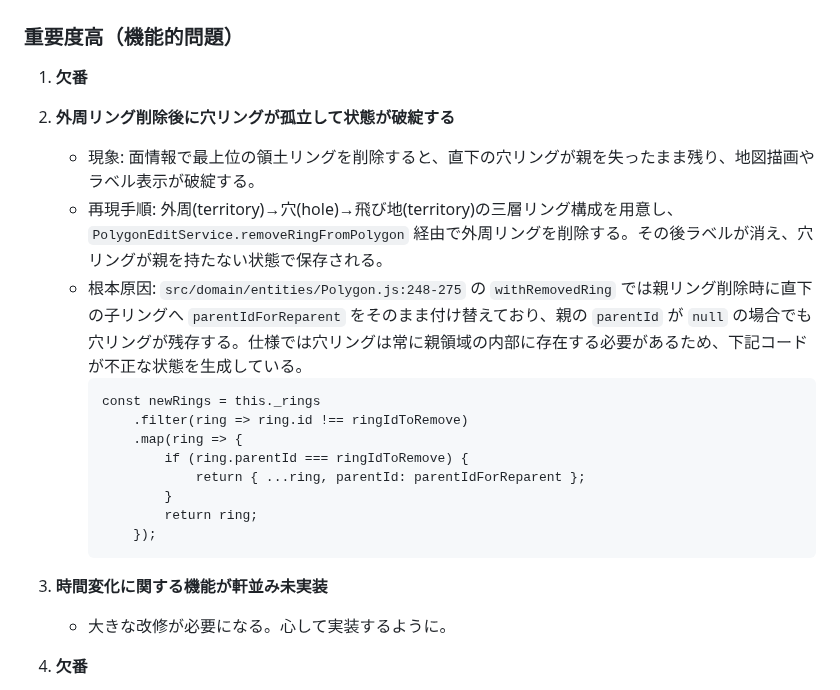
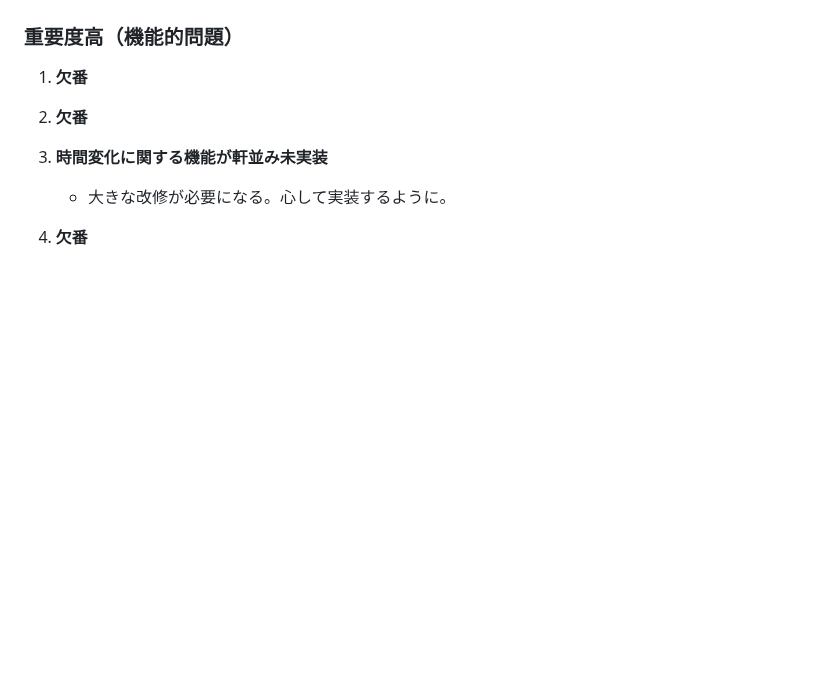
Before and after one commit to asteain-ninia/time-map-app-2, a Markdown page: 現状.md, the part around the change. Rendered like a GitHub page; blank space fills up the shorter version.

Commit message:
docs: 不具合リストの更新

````diff
--- a/現状.md
+++ b/現状.md
@@ -7,20 +7,7 @@
 
 1.  **欠番**
 
-2. **外周リング削除後に穴リングが孤立して状態が破綻する**
-   - 現象: 面情報で最上位の領土リングを削除すると、直下の穴リングが親を失ったまま残り、地図描画やラベル表示が破綻する。
-   - 再現手順: 外周(territory)→穴(hole)→飛び地(territory)の三層リング構成を用意し、`PolygonEditService.removeRingFromPolygon` 経由で外周リングを削除する。その後ラベルが消え、穴リングが親を持たない状態で保存される。
-   - 根本原因: `src/domain/entities/Polygon.js:248-275` の `withRemovedRing` では親リング削除時に直下の子リングへ `parentIdForReparent` をそのまま付け替えており、親の `parentId` が `null` の場合でも穴リングが残存する。仕様では穴リングは常に親領域の内部に存在する必要があるため、下記コードが不正な状態を生成している。
-     ```
-     const newRings = this._rings
-         .filter(ring => ring.id !== ringIdToRemove)
-         .map(ring => {
-             if (ring.parentId === ringIdToRemove) {
-                 return { ...ring, parentId: parentIdForReparent };
-             }
-             return ring;
-         });
-     ```
+2. **欠番**
 
 3. **時間変化に関する機能が軒並み未実装**
    - 大きな改修が必要になる。心して実装するように。
````
